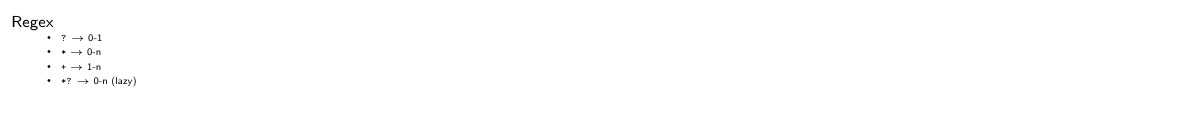
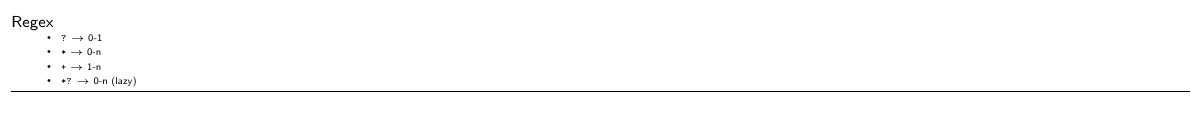
Before and after one commit to Nora-Olivia-Ammann/cas_data_science, a LaTeX document (0_Notes/12_NLP_Spickzettel.tex): part of the page, cut so that both start at the same text, the shorter picture padded with empty space. Compiled offline with pdfLaTeX.

Commit message:
Update 12_NLP_Spickzettel.tex

```diff
--- a/0_Notes/12_NLP_Spickzettel.tex
+++ b/0_Notes/12_NLP_Spickzettel.tex
@@ -72,5 +72,11 @@
     \item \texttt{*?} \(\rightarrow\) 0-n (lazy)
 \end{itemize}
 
+\vspace{0.4em}
+\hrule
+\vspace{0.7em}
+
+
+
 \end{landscape}
 \end{document}
```
